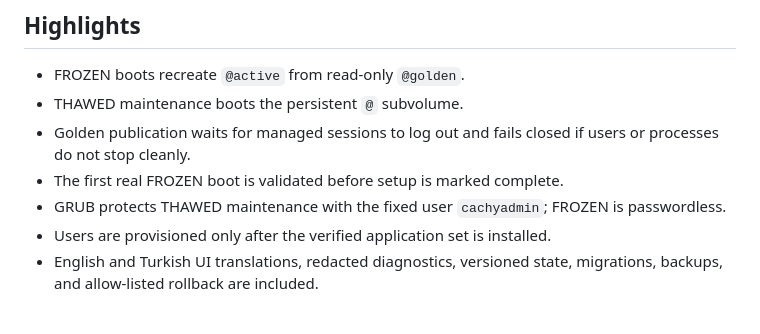
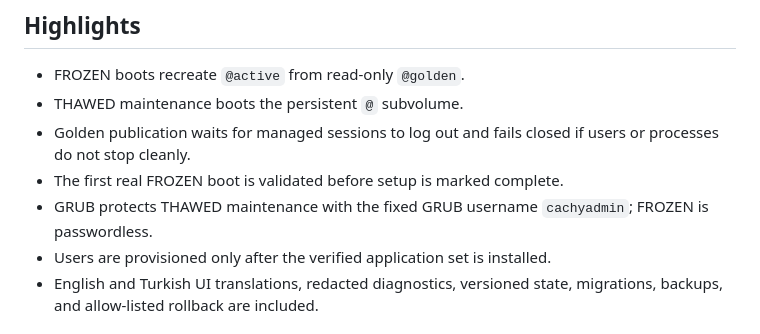
Before and after one commit to q0xs/cachy-freeze, a Markdown page: README.md, the part around the change. Rendered like a GitHub page.

Commit message:
Restore README static contract

```diff
--- a/README.md
+++ b/README.md
@@ -26,8 +26,8 @@ verified Golden baseline, and a disposable FROZEN daily runtime.
 - Golden publication waits for managed sessions to log out and fails closed if
   users or processes do not stop cleanly.
 - The first real FROZEN boot is validated before setup is marked complete.
-- GRUB protects THAWED maintenance with the fixed user `cachyadmin`; FROZEN is
-  passwordless.
+- GRUB protects THAWED maintenance with the fixed GRUB username `cachyadmin`;
+  FROZEN is passwordless.
 - Users are provisioned only after the verified application set is installed.
 - English and Turkish UI translations, redacted diagnostics, versioned state,
   migrations, backups, and allow-listed rollback are included.
```
